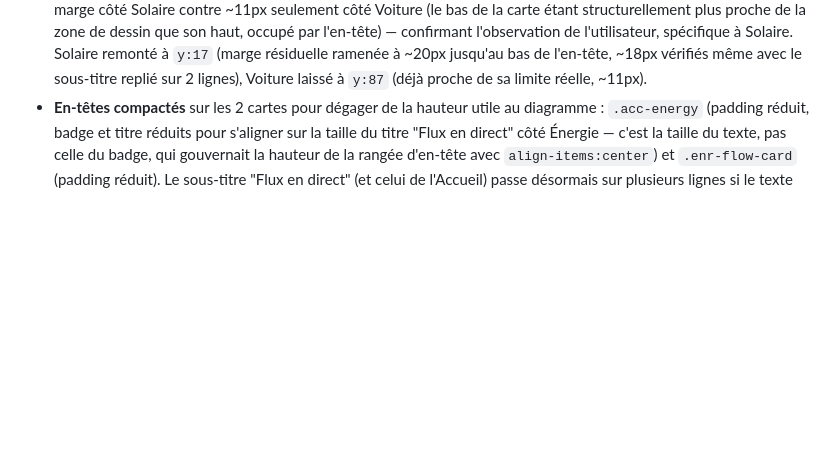
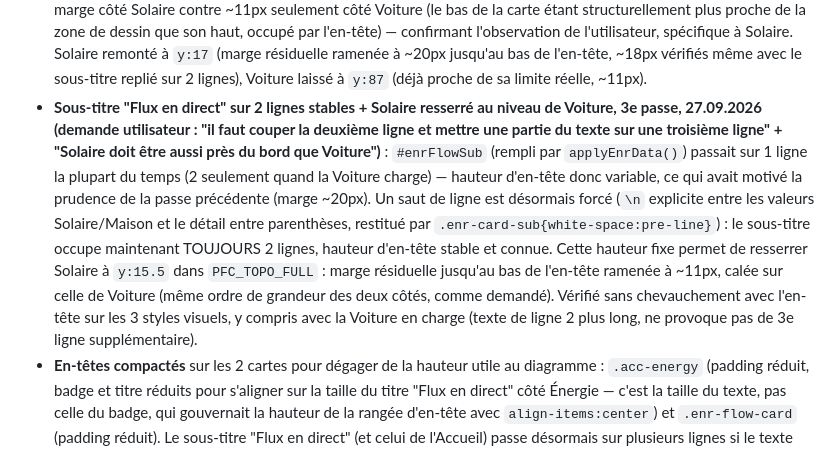
Before and after one commit to domknx/DomotiqueBulle, a Markdown page: dashboard/CAHIER_DES_CHARGES.md, the part around the change. Rendered like a GitHub page; blank space fills up the shorter version.

Commit message:
Documente la 3e passe (sous-titre 2 lignes stables, Solaire au niveau de Voiture)
Co-Authored-By: Claude Sonnet 5 <noreply@anthropic.com>
Claude-Session: https://claude.ai/code/session_0161UjDGH2iTLBTc1UdU29Lv

```diff
--- a/dashboard/CAHIER_DES_CHARGES.md
+++ b/dashboard/CAHIER_DES_CHARGES.md
@@ -418,6 +418,7 @@ Les barres de "Répartition instantanée" démarrent à 0 et grandissent jusqu'
 - **Anneau "Maison" réduit de 25 %** (150px→112.5px, `.n-home .pfc-ring` — règle non scopée à une carte, s'applique donc identiquement aux 2 cartes Accueil et Énergie qui partagent `PFC_TOPO_FULL`), avec réduction proportionnelle de l'icône interne (38px→29px) et de la valeur affichée (17px→13px).
 - **Repositionnement Solaire/Voiture, 1ère passe** : nudge d'1 unité sur l'axe Y de la topologie partagée `PFC_TOPO_FULL` (Solaire `y:14→13`, Voiture `y:86→87`), avec mise à jour des tracés `d` des lignes correspondantes. Jugée à tort comme une limite géométrique dure (le repère utilisé — bord de la zone de dessin `#accEFlowStage`/`#enrFlowStage` — n'a pourtant pas d'`overflow:hidden` ; seule la CARTE en a un). Marge dégagée par la compaction des en-têtes ci-dessous et une réduction du `gap` interne du nœud (`.pfc-node` 7px→5px).
 - **Repositionnement Solaire, 2e passe, 27.09.2026 (demande utilisateur, "Solaire peut être encore remonté")** : mesure de la marge réelle (bord de la CARTE, qui a `overflow:hidden`, jusqu'au haut du libellé "SOLAIRE") : ~52px de marge côté Solaire contre ~11px seulement côté Voiture (le bas de la carte étant structurellement plus proche de la zone de dessin que son haut, occupé par l'en-tête) — confirmant l'observation de l'utilisateur, spécifique à Solaire. Solaire remonté à `y:17` (marge résiduelle ramenée à ~20px jusqu'au bas de l'en-tête, ~18px vérifiés même avec le sous-titre replié sur 2 lignes), Voiture laissé à `y:87` (déjà proche de sa limite réelle, ~11px).
+- **Sous-titre "Flux en direct" sur 2 lignes stables + Solaire resserré au niveau de Voiture, 3e passe, 27.09.2026 (demande utilisateur : "il faut couper la deuxième ligne et mettre une partie du texte sur une troisième ligne" + "Solaire doit être aussi près du bord que Voiture")** : `#enrFlowSub` (rempli par `applyEnrData()`) passait sur 1 ligne la plupart du temps (2 seulement quand la Voiture charge) — hauteur d'en-tête donc variable, ce qui avait motivé la prudence de la passe précédente (marge ~20px). Un saut de ligne est désormais forcé (`\n` explicite entre les valeurs Solaire/Maison et le détail entre parenthèses, restitué par `.enr-card-sub{white-space:pre-line}`) : le sous-titre occupe maintenant TOUJOURS 2 lignes, hauteur d'en-tête stable et connue. Cette hauteur fixe permet de resserrer Solaire à `y:15.5` dans `PFC_TOPO_FULL` : marge résiduelle jusqu'au bas de l'en-tête ramenée à ~11px, calée sur celle de Voiture (même ordre de grandeur des deux côtés, comme demandé). Vérifié sans chevauchement avec l'en-tête sur les 3 styles visuels, y compris avec la Voiture en charge (texte de ligne 2 plus long, ne provoque pas de 3e ligne supplémentaire).
 - **En-têtes compactés** sur les 2 cartes pour dégager de la hauteur utile au diagramme : `.acc-energy` (padding réduit, badge et titre réduits pour s'aligner sur la taille du titre "Flux en direct" côté Énergie — c'est la taille du texte, pas celle du badge, qui gouvernait la hauteur de la rangée d'en-tête avec `align-items:center`) et `.enr-flow-card` (padding réduit). Le sous-titre "Flux en direct" (et celui de l'Accueil) passe désormais sur plusieurs lignes si le texte est long (`white-space:normal`), demande explicite de l'utilisateur pour anticiper des libellés de flux plus longs.
 - Vérifié via Playwright sur les 2 cartes et les 3 styles visuels : hauteurs de zone de dessin quasi identiques (461.16px Accueil / 461.41px Énergie), aucun rognage (marges au plus proche du bord mesurées à -2px environ, sans dépassement visible du cadre de la carte qui a son propre `overflow:hidden`), retour à la ligne du sous-titre testé avec un texte long réaliste, aucune erreur JS.
 
```
